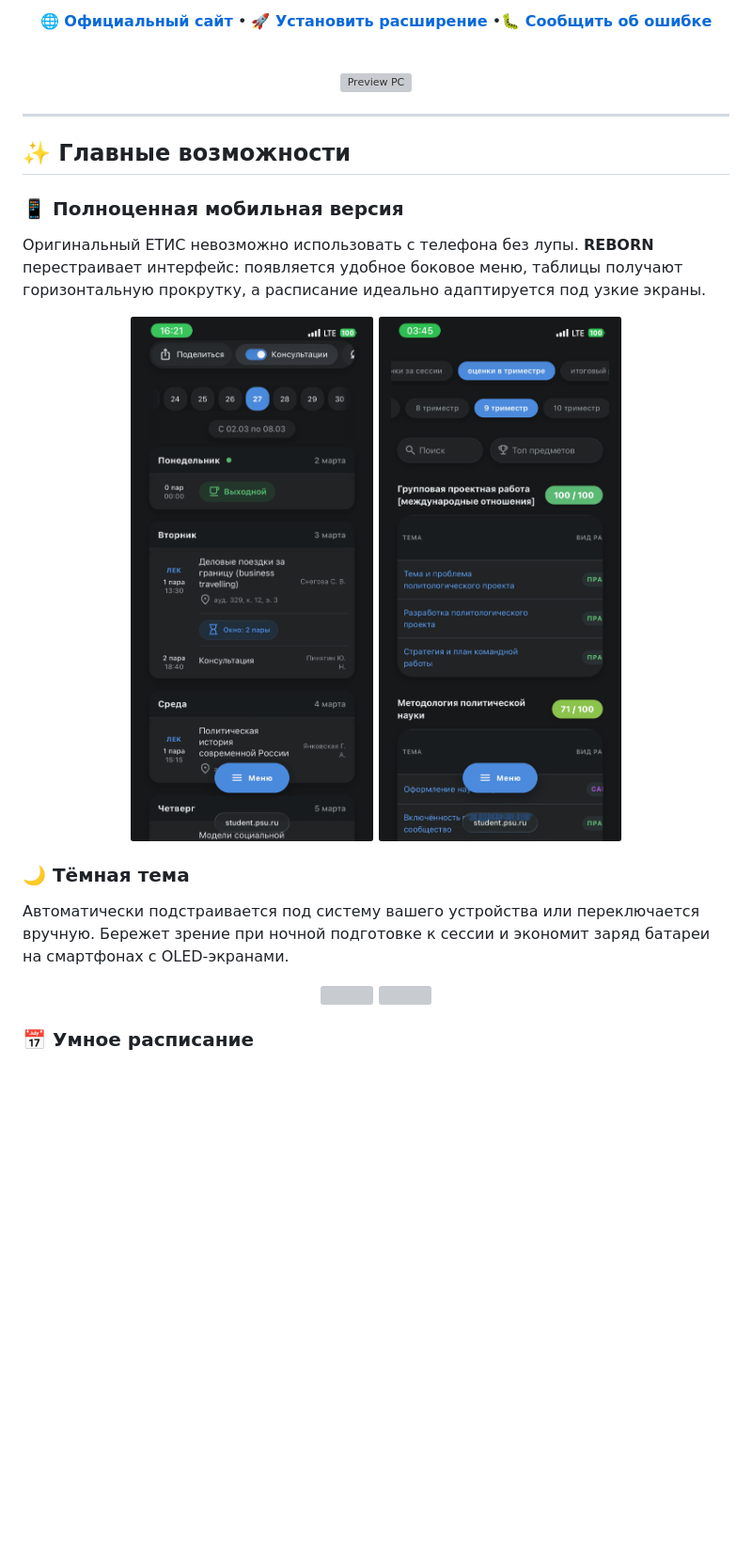
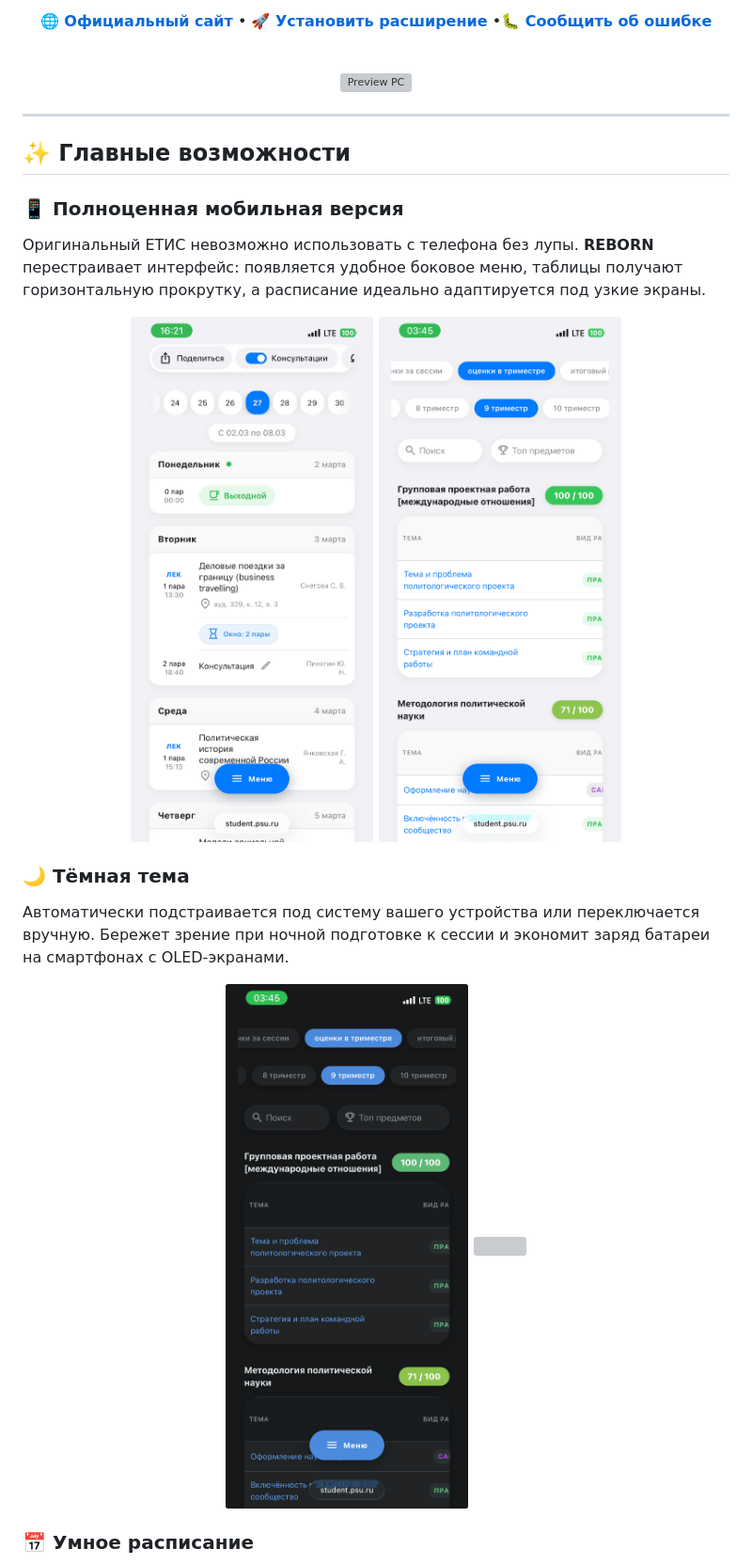
Before and after one commit to defl-orator/etis-reborn, a Markdown page: README.md, the part around one of its changes. Shown at 94% size. GitHub-like rendering; blank space fills up the shorter version; grey boxes are pictures that could not be loaded.

```diff
--- a/README.md
+++ b/README.md
@@ -24,15 +24,15 @@
 Оригинальный ЕТИС невозможно использовать с телефона без лупы. **REBORN** перестраивает интерфейс: появляется удобное боковое меню, таблицы получают горизонтальную прокрутку, а расписание идеально адаптируется под узкие экраны.
 
 <div align="center">
-  <img src="img/schedule-mobile-dark-new.png" width="280" style="border-radius: 20px; margin: 0 10px;">
-  <img src="img/grades-mobile-dark-new.png" width="280" style="border-radius: 20px; margin: 0 10px;">
+  <img src="img/schedule-mobile-light-new.png" width="280" style="border-radius: 20px; margin: 0 10px;">
+  <img src="img/grades-mobile-light-new.png" width="280" style="border-radius: 20px; margin: 0 10px;">
 </div>
 
 ### 🌙 Тёмная тема
 Автоматически подстраивается под систему вашего устройства или переключается вручную. Бережет зрение при ночной подготовке к сессии и экономит заряд батареи на смартфонах с OLED-экранами.
 
 <div align="center">
-  <img src="img/schedule-pc-light-new.png" width="400" style="border-radius: 8px;">
+  <img src="img/grades-mobile-dark-new.png" width="400" style="border-radius: 8px;">
   <img src="img/schedule-pc-dark-new.png" width="400" style="border-radius: 8px;">
 </div>
 
```
Also changed, not shown: other parts of README.md (+3 -3 lines).
